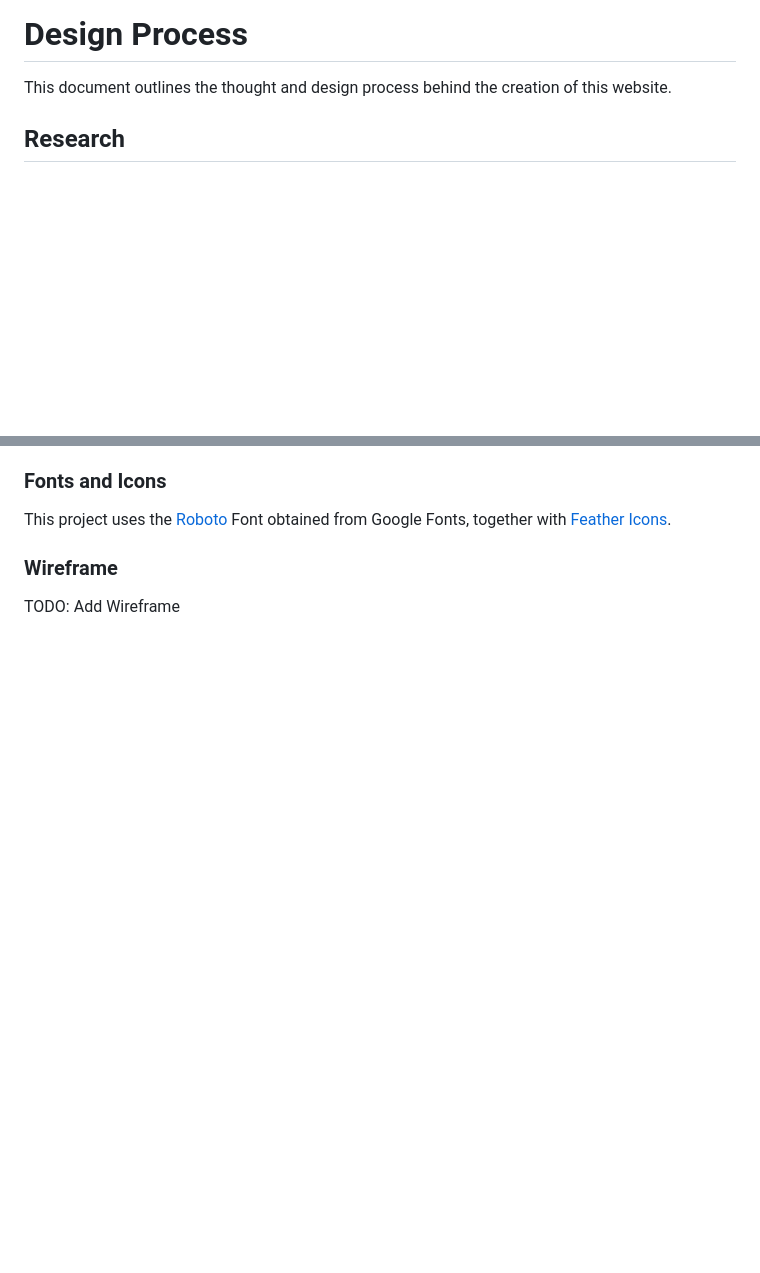
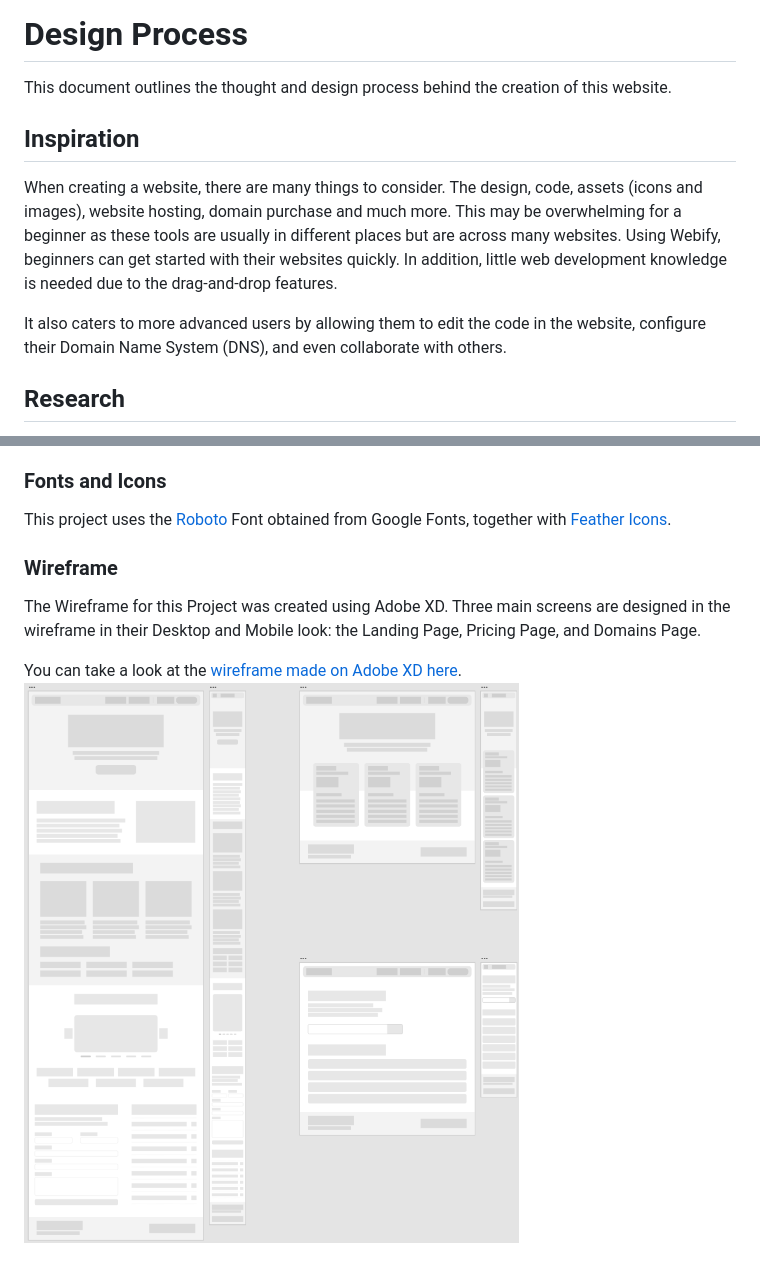
Before and after one commit to Ethan-Chew/Webify, a Markdown page: docs/design-process.md, 2 parts joined by grey strips. GitHub-like rendering; pictures changed too: docs/assets/Wireframe.png (added); blank space fills up the shorter version.

```diff
--- a/docs/design-process.md
+++ b/docs/design-process.md
@@ -1,5 +1,10 @@
 # Design Process
 This document outlines the thought and design process behind the creation of this website.
+
+## Inspiration
+When creating a website, there are many things to consider. The design, code, assets (icons and images), website hosting, domain purchase and much more. This may be overwhelming for a beginner as these tools are usually in different places but are across many websites. Using Webify, beginners can get started with their websites quickly. In addition, little web development knowledge is needed due to the drag-and-drop features.
+
+It also caters to more advanced users by allowing them to edit the code in the website, configure their Domain Name System (DNS), and even collaborate with others.
 
 ## Research
 I aimed to design a website that incorporated all the necessary features and functions needed for developers, whether they are just starting or have much experience in developing websites.
@@ -20,4 +25,7 @@ The Colour Scheme generated using [Coolors](https://coolors.co).
 This project uses the [Roboto](https://fonts.google.com/specimen/Roboto) Font obtained from Google Fonts, together with [Feather Icons](https://feathericons.com/).
 
 ### Wireframe
-TODO: Add Wireframe
+The Wireframe for this Project was created using Adobe XD. Three main screens are designed in the wireframe in their Desktop and Mobile look: the Landing Page, Pricing Page, and Domains Page.
+
+You can take a look at the [wireframe made on Adobe XD here](https://xd.adobe.com/view/8e39e14d-1ab2-4f73-a6fe-c233b51017f3-db6a/).
+![XD Wireframe](./assets/Wireframe.png)
```
Also changed, not shown: other parts of docs/design-process.md (+2 -2 lines), README.md (+30 -3 lines), docs/assets/color-scheme.png (deleted), docs/assets/colour-scheme.png (added), docs/specifications.md (deleted), 3 other files.
